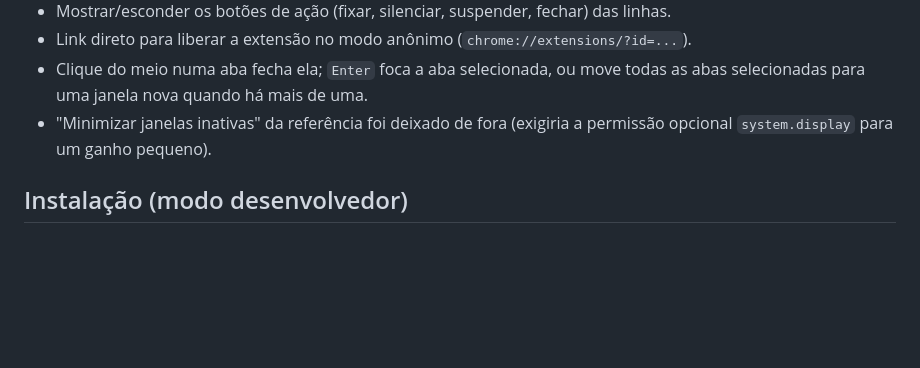
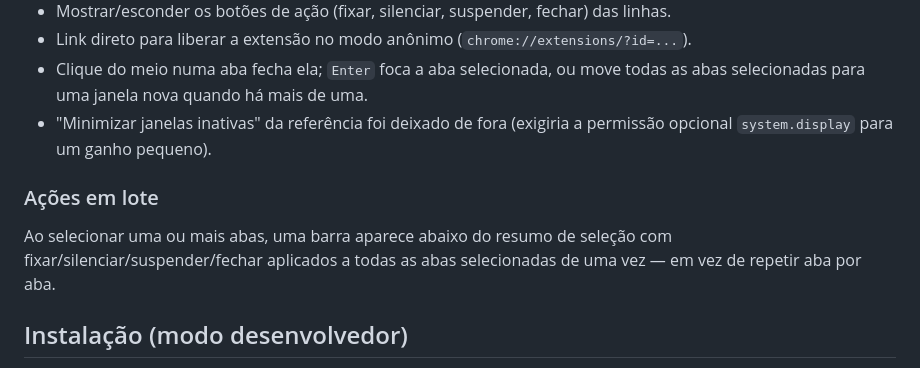
Before and after one commit to ICE3BR/tab_manager, a Markdown page: README.md, the part around the change. Drawn GitHub-style; blank space fills up the shorter version.

Commit message:
docs: evidence report and README for the bulk actions bar

```diff
--- a/README.md
+++ b/README.md
@@ -48,6 +48,10 @@ Acessível em `chrome://extensions` → Detalhes → "Opções da extensão", ou
 - Clique do meio numa aba fecha ela; `Enter` foca a aba selecionada, ou move todas as abas selecionadas para uma janela nova quando há mais de uma.
 - "Minimizar janelas inativas" da referência foi deixado de fora (exigiria a permissão opcional `system.display` para um ganho pequeno).
 
+### Ações em lote
+
+Ao selecionar uma ou mais abas, uma barra aparece abaixo do resumo de seleção com fixar/silenciar/suspender/fechar aplicados a todas as abas selecionadas de uma vez — em vez de repetir aba por aba.
+
 ## Instalação (modo desenvolvedor)
 
 1. Abra `chrome://extensions`.
```
Also changed, not shown: docs/testing/bulk-actions.tdd.md (added, +58 -0 lines).
